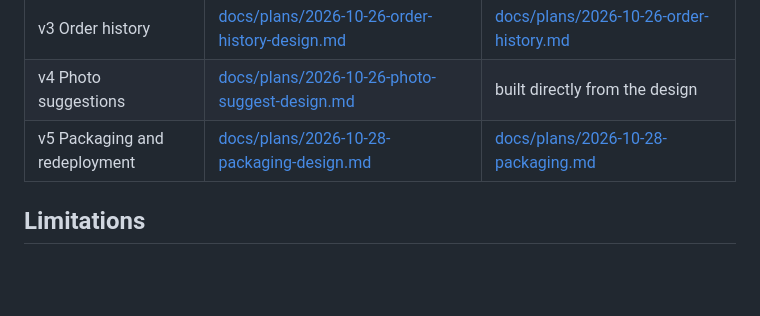
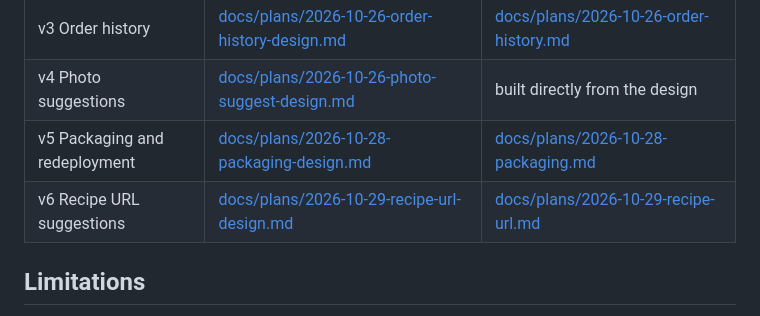
Before and after one commit to jrkubic/kroger-reorder, a Markdown page: README.md, the part around the change. Drawn GitHub-style; blank space fills up the shorter version.

Commit message:
docs: design for recipe URL suggestions (v6)
Co-Authored-By: Claude Fable 5.1 <noreply@anthropic.com>

```diff
--- a/README.md
+++ b/README.md
@@ -439,6 +439,7 @@ Run once after setup, or after changes that touch the Kroger client:
 | v3 Order history | [docs/plans/2026-10-26-order-history-design.md](docs/plans/2026-10-26-order-history-design.md) | [docs/plans/2026-10-26-order-history.md](docs/plans/2026-10-26-order-history.md) |
 | v4 Photo suggestions | [docs/plans/2026-10-26-photo-suggest-design.md](docs/plans/2026-10-26-photo-suggest-design.md) | built directly from the design |
 | v5 Packaging and redeployment | [docs/plans/2026-10-28-packaging-design.md](docs/plans/2026-10-28-packaging-design.md) | [docs/plans/2026-10-28-packaging.md](docs/plans/2026-10-28-packaging.md) |
+| v6 Recipe URL suggestions | [docs/plans/2026-10-29-recipe-url-design.md](docs/plans/2026-10-29-recipe-url-design.md) | [docs/plans/2026-10-29-recipe-url.md](docs/plans/2026-10-29-recipe-url.md) |
 
 ## Limitations
 
```
Also changed, not shown: docs/plans/2026-10-29-recipe-url-design.md (added, +149 -0 lines).
